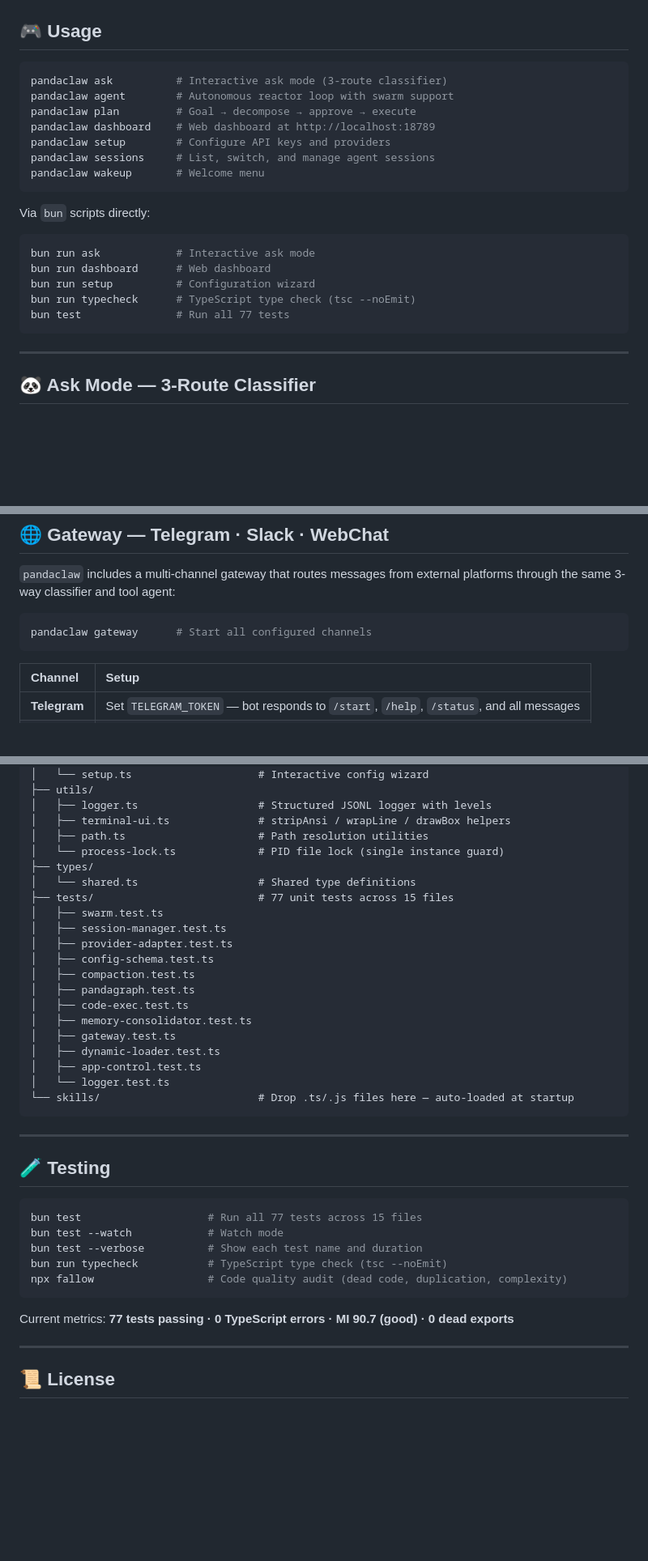
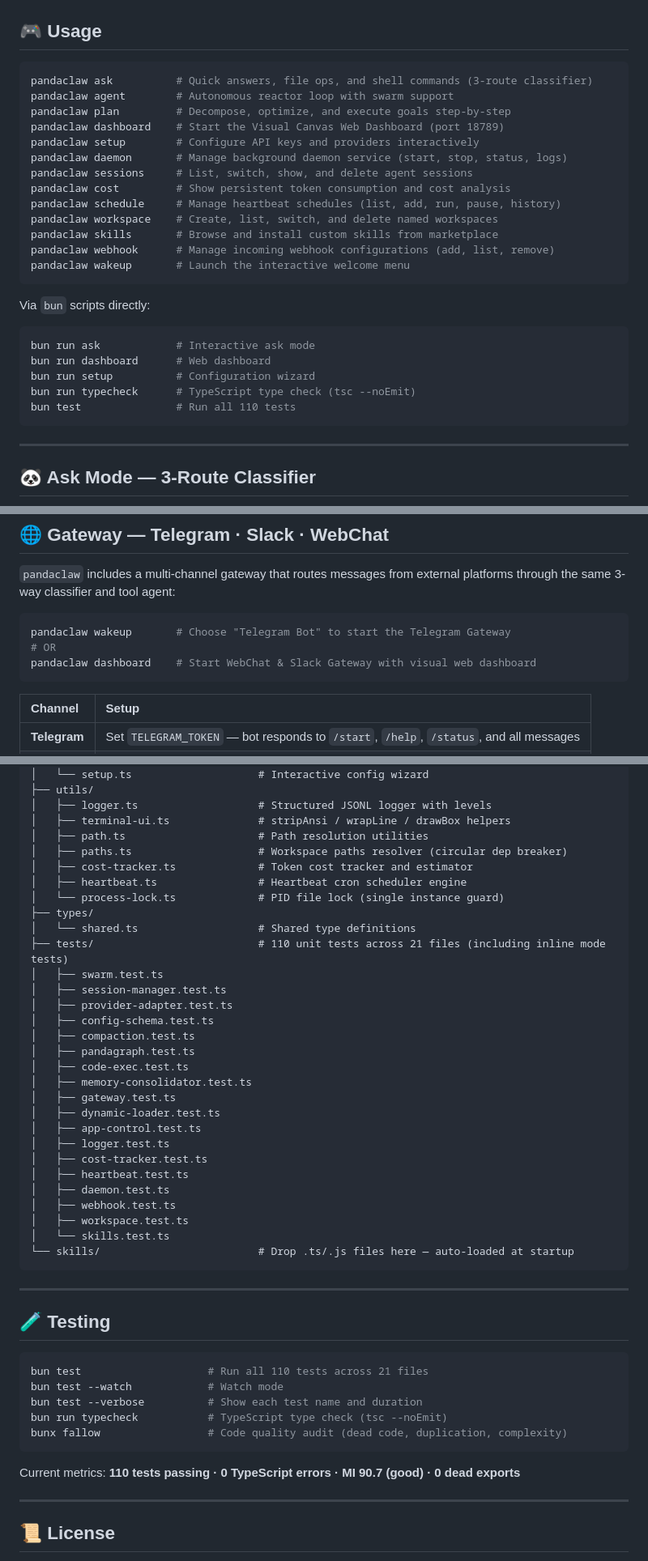
Before and after one commit to senapati484/pandaclaw, a Markdown page: README.md, 3 parts joined by grey strips. Shown at 81% size. Drawn GitHub-style; blank space fills up the shorter version.

Commit message:
docs: update README with new commands, layout, and test counts

````diff
--- a/README.md
+++ b/README.md
@@ -104,13 +104,19 @@ Environment variables override `config.json`:
 ## 🎮 Usage
 
 ```bash
-pandaclaw ask          # Interactive ask mode (3-route classifier)
+pandaclaw ask          # Quick answers, file ops, and shell commands (3-route classifier)
 pandaclaw agent        # Autonomous reactor loop with swarm support
-pandaclaw plan         # Goal → decompose → approve → execute
-pandaclaw dashboard    # Web dashboard at http://localhost:18789
-pandaclaw setup        # Configure API keys and providers
-pandaclaw sessions     # List, switch, and manage agent sessions
-pandaclaw wakeup       # Welcome menu
+pandaclaw plan         # Decompose, optimize, and execute goals step-by-step
+pandaclaw dashboard    # Start the Visual Canvas Web Dashboard (port 18789)
+pandaclaw setup        # Configure API keys and providers interactively
+pandaclaw daemon       # Manage background daemon service (start, stop, status, logs)
+pandaclaw sessions     # List, switch, show, and delete agent sessions
+pandaclaw cost         # Show persistent token consumption and cost analysis
+pandaclaw schedule     # Manage heartbeat schedules (list, add, run, pause, history)
+pandaclaw workspace    # Create, list, switch, and delete named workspaces
+pandaclaw skills       # Browse and install custom skills from marketplace
+pandaclaw webhook      # Manage incoming webhook configurations (add, list, remove)
+pandaclaw wakeup       # Launch the interactive welcome menu
 ```
 
 Via `bun` scripts directly:
@@ -120,7 +126,7 @@ bun run ask            # Interactive ask mode
 bun run dashboard      # Web dashboard
 bun run setup          # Configuration wizard
 bun run typecheck      # TypeScript type check (tsc --noEmit)
-bun test               # Run all 77 tests
+bun test               # Run all 110 tests
 ```
 
 ---
@@ -229,7 +235,9 @@ Sessions are fully persistent — you can resume any past session, view its acti
 `pandaclaw` includes a multi-channel gateway that routes messages from external platforms through the same 3-way classifier and tool agent:
 
 ```bash
-pandaclaw gateway      # Start all configured channels
+pandaclaw wakeup       # Choose "Telegram Bot" to start the Telegram Gateway
+# OR
+pandaclaw dashboard    # Start WebChat & Slack Gateway with visual web dashboard
 ```
 
 | Channel | Setup |
@@ -395,10 +403,13 @@ pandaclaw/
 │   ├── logger.ts                   # Structured JSONL logger with levels
 │   ├── terminal-ui.ts              # stripAnsi / wrapLine / drawBox helpers
 │   ├── path.ts                     # Path resolution utilities
+│   ├── paths.ts                    # Workspace paths resolver (circular dep breaker)
+│   ├── cost-tracker.ts             # Token cost tracker and estimator
+│   ├── heartbeat.ts                # Heartbeat cron scheduler engine
 │   └── process-lock.ts             # PID file lock (single instance guard)
 ├── types/
 │   └── shared.ts                   # Shared type definitions
-├── tests/                          # 77 unit tests across 15 files
+├── tests/                          # 110 unit tests across 21 files (including inline mode tests)
 │   ├── swarm.test.ts
 │   ├── session-manager.test.ts
 │   ├── provider-adapter.test.ts
@@ -410,7 +421,13 @@ pandaclaw/
 │   ├── gateway.test.ts
 │   ├── dynamic-loader.test.ts
 │   ├── app-control.test.ts
-│   └── logger.test.ts
+│   ├── logger.test.ts
+│   ├── cost-tracker.test.ts
+│   ├── heartbeat.test.ts
+│   ├── daemon.test.ts
+│   ├── webhook.test.ts
+│   ├── workspace.test.ts
+│   └── skills.test.ts
 └── skills/                         # Drop .ts/.js files here — auto-loaded at startup
 ```
 
@@ -419,14 +436,14 @@ pandaclaw/
 ## 🧪 Testing
 
 ```bash
-bun test                    # Run all 77 tests across 15 files
+bun test                    # Run all 110 tests across 21 files
 bun test --watch            # Watch mode
 bun test --verbose          # Show each test name and duration
 bun run typecheck           # TypeScript type check (tsc --noEmit)
-npx fallow                  # Code quality audit (dead code, duplication, complexity)
+bunx fallow                 # Code quality audit (dead code, duplication, complexity)
 ```
 
-Current metrics: **77 tests passing · 0 TypeScript errors · MI 90.7 (good) · 0 dead exports**
+Current metrics: **110 tests passing · 0 TypeScript errors · MI 90.7 (good) · 0 dead exports**
 
 ---
 
````
